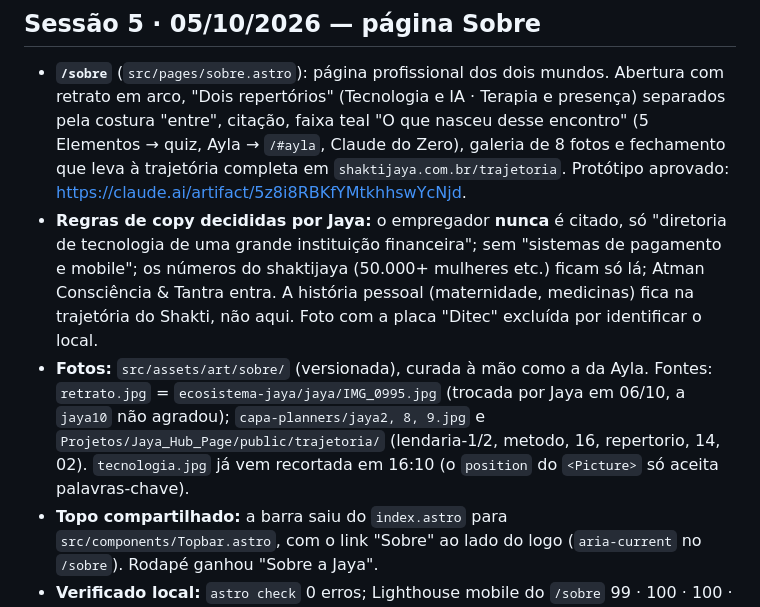
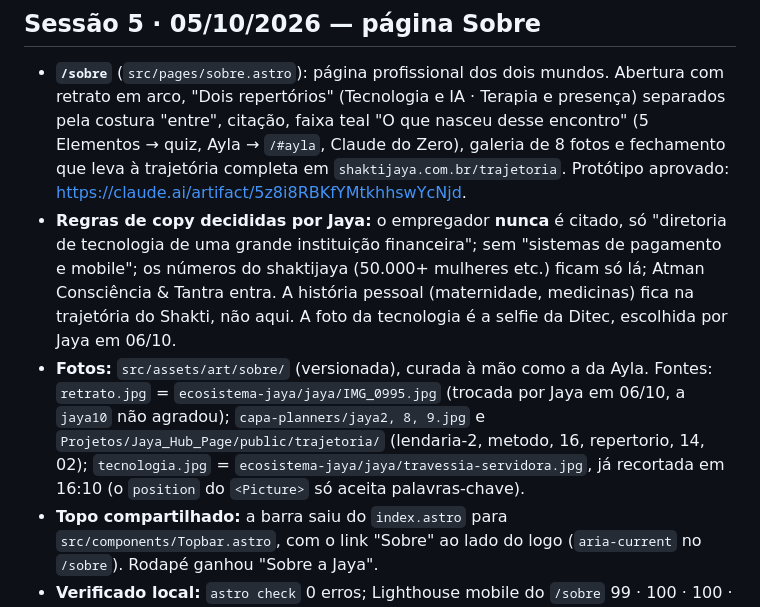
Before and after one commit to ecossistema-jaya/hub-ecossistema, a Markdown page: docs/HANDOFF.md, the part around the change. GitHub-like rendering.

Commit message:
docs(hub): record the technology photo source
Co-Authored-By: Claude Opus 5.5 <noreply@anthropic.com>

```diff
--- a/docs/HANDOFF.md
+++ b/docs/HANDOFF.md
@@ -91,8 +91,8 @@ Tudo abaixo está em produção e foi conferido no site publicado.
 ## Sessão 5 · 05/10/2026 — página Sobre
 
 - **`/sobre`** (`src/pages/sobre.astro`): página profissional dos dois mundos. Abertura com retrato em arco, "Dois repertórios" (Tecnologia e IA · Terapia e presença) separados pela costura "entre", citação, faixa teal "O que nasceu desse encontro" (5 Elementos → quiz, Ayla → `/#ayla`, Claude do Zero), galeria de 8 fotos e fechamento que leva à trajetória completa em `shaktijaya.com.br/trajetoria`. Protótipo aprovado: https://claude.ai/artifact/5z8i8RBKfYMtkhhswYcNjd.
-- **Regras de copy decididas por Jaya:** o empregador **nunca** é citado, só "diretoria de tecnologia de uma grande instituição financeira"; sem "sistemas de pagamento e mobile"; os números do shaktijaya (50.000+ mulheres etc.) ficam só lá; Atman Consciência & Tantra entra. A história pessoal (maternidade, medicinas) fica na trajetória do Shakti, não aqui. Foto com a placa "Ditec" excluída por identificar o local.
-- **Fotos:** `src/assets/art/sobre/` (versionada), curada à mão como a da Ayla. Fontes: `retrato.jpg` = `ecosistema-jaya/jaya/IMG_0995.jpg` (trocada por Jaya em 06/10, a `jaya10` não agradou); `capa-planners/jaya2, 8, 9.jpg` e `Projetos/Jaya_Hub_Page/public/trajetoria/` (lendaria-1/2, metodo, 16, repertorio, 14, 02). `tecnologia.jpg` já vem recortada em 16:10 (o `position` do `<Picture>` só aceita palavras-chave).
+- **Regras de copy decididas por Jaya:** o empregador **nunca** é citado, só "diretoria de tecnologia de uma grande instituição financeira"; sem "sistemas de pagamento e mobile"; os números do shaktijaya (50.000+ mulheres etc.) ficam só lá; Atman Consciência & Tantra entra. A história pessoal (maternidade, medicinas) fica na trajetória do Shakti, não aqui. A foto da tecnologia é a selfie da Ditec, escolhida por Jaya em 06/10.
+- **Fotos:** `src/assets/art/sobre/` (versionada), curada à mão como a da Ayla. Fontes: `retrato.jpg` = `ecosistema-jaya/jaya/IMG_0995.jpg` (trocada por Jaya em 06/10, a `jaya10` não agradou); `capa-planners/jaya2, 8, 9.jpg` e `Projetos/Jaya_Hub_Page/public/trajetoria/` (lendaria-2, metodo, 16, repertorio, 14, 02); `tecnologia.jpg` = `ecosistema-jaya/jaya/travessia-servidora.jpg`, já recortada em 16:10 (o `position` do `<Picture>` só aceita palavras-chave).
 - **Topo compartilhado:** a barra saiu do `index.astro` para `src/components/Topbar.astro`, com o link "Sobre" ao lado do logo (`aria-current` no `/sobre`). Rodapé ganhou "Sobre a Jaya".
 - **Verificado local:** `astro check` 0 erros; Lighthouse mobile do `/sobre` 99 · 100 · 100 · 100, LCP 1,8 s, CLS 0; sem rolagem lateral em 390 px e 1440 px, claro e escuro.
 
```
